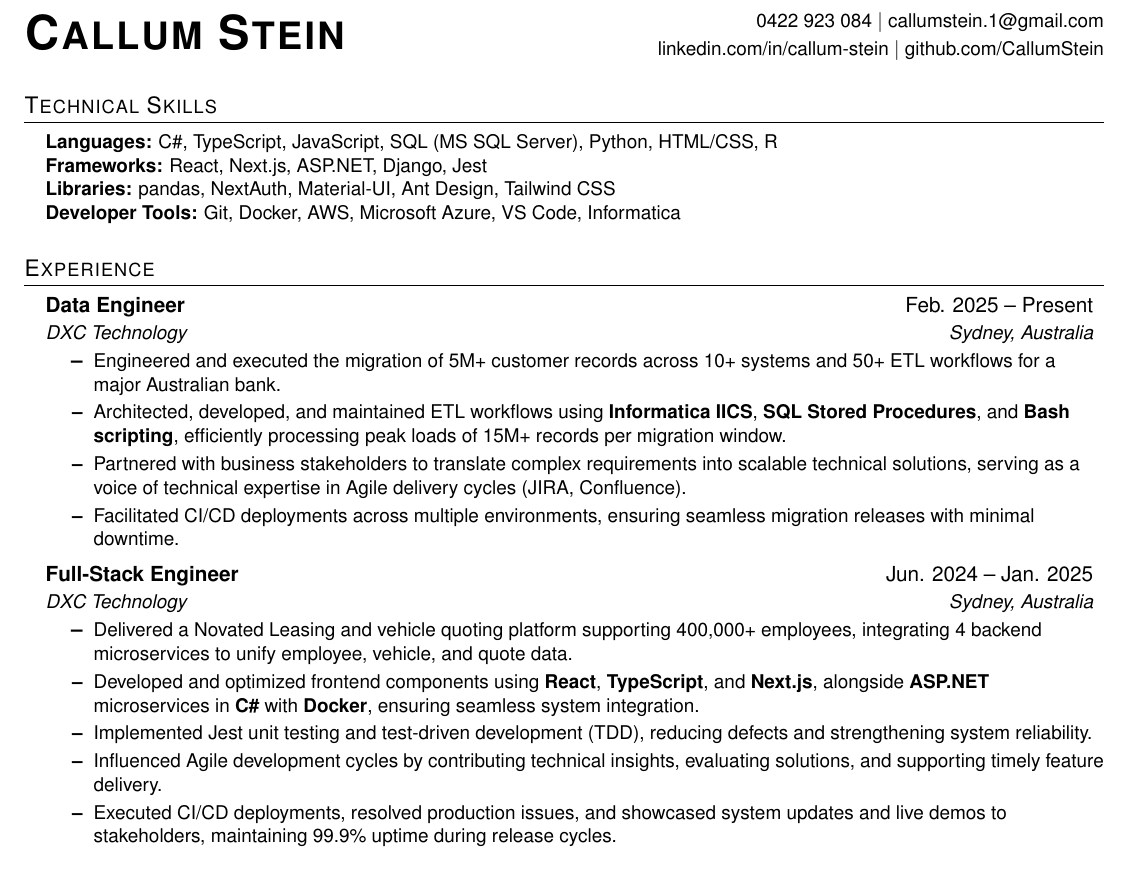
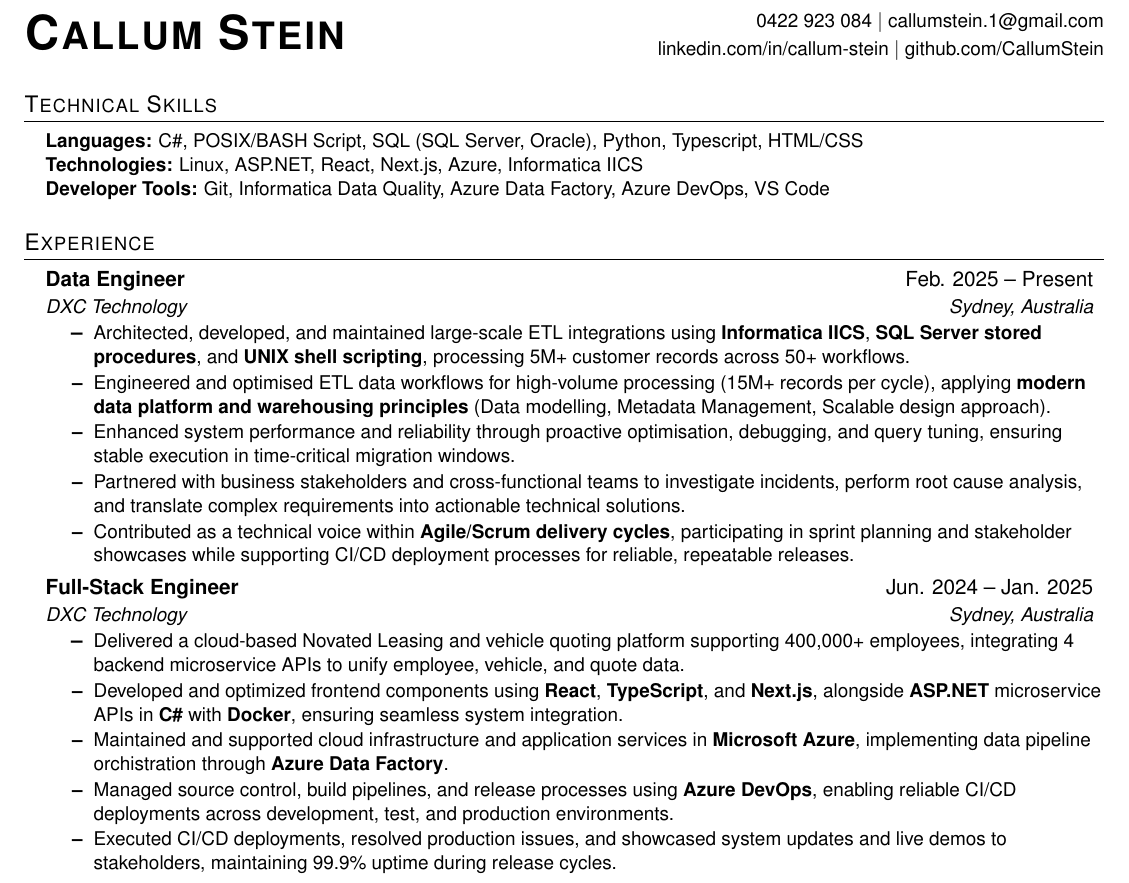
Before and after one commit to CallumStein/resume-cv, a LaTeX CV (resume.tex): part of the page, cut so that both start at the same text. Compiled offline with pdfLaTeX.

Commit message:
Initial Commit

```diff
--- a/resume.tex
+++ b/resume.tex
@@ -104,10 +104,9 @@
 \begin{itemize}[leftmargin=0.15in, label={}]
 \small{
 \item{
-\textbf{Languages:} C\#, TypeScript, JavaScript, SQL (MS SQL Server), Python, HTML/CSS, R \\
-\textbf{Frameworks:} React, Next.js, ASP.NET, Django, Jest \\
-\textbf{Libraries:} pandas, NextAuth, Material-UI, Ant Design, Tailwind CSS \\
-\textbf{Developer Tools:} Git, Docker, AWS, Microsoft Azure, VS Code, Informatica
+\textbf{Languages:} C\#, POSIX/BASH Script, SQL (SQL Server, Oracle), Python, Typescript, HTML/CSS \\
+\textbf{Technologies:} Linux, ASP.NET, React, Next.js, Azure, Informatica IICS \\
+\textbf{Developer Tools:} Git, Informatica Data Quality, Azure Data Factory, Azure DevOps, VS Code
 }}
 \end{itemize}
 
@@ -119,22 +118,23 @@
   {Data Engineer}{Feb. 2025 -- Present}
   {DXC Technology}{Sydney, Australia}
   \resumeItemListStart
-    \resumeItem{Engineered and executed the migration of 5M+ customer records across 10+ systems and 50+ ETL workflows for a major Australian bank.}
-    \resumeItem{Architected, developed, and maintained ETL workflows using \textbf{Informatica IICS}, \textbf{SQL Stored Procedures}, and \textbf{Bash scripting}, efficiently processing peak loads of 15M+ records per migration window.}
-    \resumeItem{Partnered with business stakeholders to translate complex requirements into scalable technical solutions, serving as a voice of technical expertise in Agile delivery cycles (JIRA, Confluence).}
-    \resumeItem{Facilitated CI/CD deployments across multiple environments, ensuring seamless migration releases with minimal downtime.}
-  \resumeItemListEnd
+    \resumeItem{Architected, developed, and maintained large-scale ETL integrations using \textbf{Informatica IICS}, \textbf{SQL Server stored procedures}, and \textbf{UNIX shell scripting}, processing 5M+ customer records across 50+ workflows.}
+    \resumeItem{Engineered and optimised ETL data workflows for high-volume processing (15M+ records per cycle), applying \textbf{modern data platform and warehousing principles} (Data modelling, Metadata Management, Scalable design approach).}
+    \resumeItem{Enhanced system performance and reliability through proactive optimisation, debugging, and query tuning, ensuring stable execution in time-critical migration windows.}
+    \resumeItem{Partnered with business stakeholders and cross-functional teams to investigate incidents, perform root cause analysis, and translate complex requirements into actionable technical solutions.}
+    \resumeItem{Contributed as a technical voice within \textbf{Agile/Scrum delivery cycles}, participating in sprint planning and stakeholder showcases while supporting CI/CD deployment processes for reliable, repeatable releases.}
+\resumeItemListEnd
 
 \resumeSubheading
   {Full-Stack Engineer}{Jun. 2024 -- Jan. 2025}
   {DXC Technology}{Sydney, Australia}
   \resumeItemListStart
-    \resumeItem{Delivered a Novated Leasing and vehicle quoting platform supporting 400,000+ employees, integrating 4 backend microservices to unify employee, vehicle, and quote data.}
-    \resumeItem{Developed and optimized frontend components using \textbf{React}, \textbf{TypeScript}, and \textbf{Next.js}, alongside \textbf{ASP.NET} microservices in \textbf{C\#} with \textbf{Docker}, ensuring seamless system integration.}
-    \resumeItem{Implemented Jest unit testing and test-driven development (TDD), reducing defects and strengthening system reliability.}
-    \resumeItem{Influenced Agile development cycles by contributing technical insights, evaluating solutions, and supporting timely feature delivery.}
+    \resumeItem{Delivered a cloud-based Novated Leasing and vehicle quoting platform supporting 400,000+ employees, integrating 4 backend microservice APIs to unify employee, vehicle, and quote data.}
+    \resumeItem{Developed and optimized frontend components using \textbf{React}, \textbf{TypeScript}, and \textbf{Next.js}, alongside \textbf{ASP.NET} microservice APIs in \textbf{C\#} with \textbf{Docker}, ensuring seamless system integration.}
+    \resumeItem{Maintained and supported cloud infrastructure and application services in \textbf{Microsoft Azure}, implementing data pipeline orchistration through \textbf{Azure Data Factory}.}
+    \resumeItem{Managed source control, build pipelines, and release processes using \textbf{Azure DevOps}, enabling reliable CI/CD deployments across development, test, and production environments.}
     \resumeItem{Executed CI/CD deployments, resolved production issues, and showcased system updates and live demos to stakeholders, maintaining 99.9\% uptime during release cycles.}
-  \resumeItemListEnd
+\resumeItemListEnd
 
 \resumeSubheading
   {Assistant Language Teacher}{Aug. 2016 -- Jul. 2021}
```
Also changed, not shown: resume.pdf.
